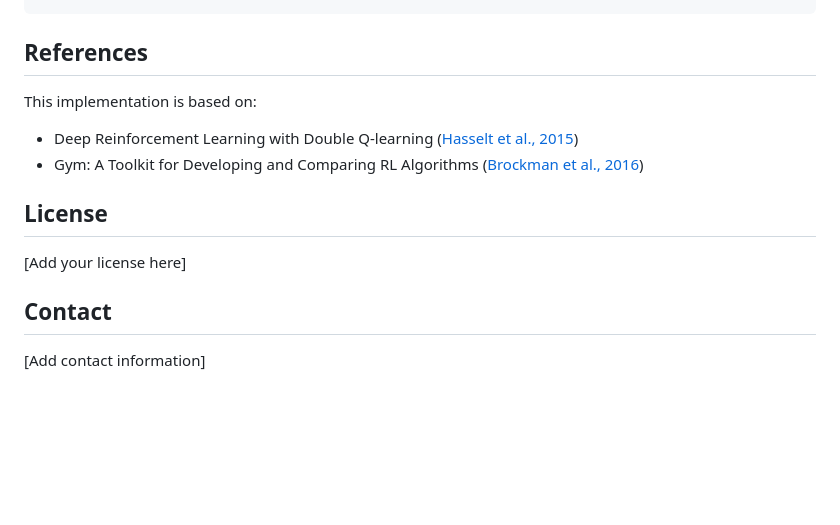
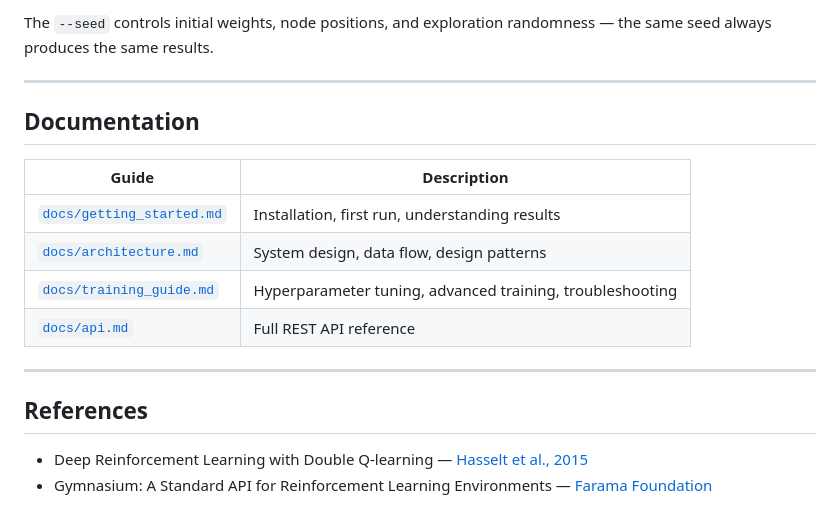
Before and after one commit to SidVaidya2005/M2M-WSN-using_ddqn, a Markdown page: README.md, the part around one of its changes. Rendered like a GitHub page; blank space fills up the shorter version.

````diff
--- a/README.md
+++ b/README.md
@@ -151,16 +135,21 @@ python scripts/train_model.py \
 ```
+
+The `--seed` controls initial weights, node positions, and exploration randomness — the same seed always produces the same results.
+
+---
+
+## Documentation
+
+| Guide | Description |
+|-------|-------------|
+| [`docs/getting_started.md`](docs/getting_started.md) | Installation, first run, understanding results |
+| [`docs/architecture.md`](docs/architecture.md) | System design, data flow, design patterns |
+| [`docs/training_guide.md`](docs/training_guide.md) | Hyperparameter tuning, advanced training, troubleshooting |
+| [`docs/api.md`](docs/api.md) | Full REST API reference |
+
+---
 
 ## References
 
-This implementation is based on:
-
-- Deep Reinforcement Learning with Double Q-learning ([Hasselt et al., 2015](https://arxiv.org/abs/1509.06461))
-- Gym: A Toolkit for Developing and Comparing RL Algorithms ([Brockman et al., 2016](https://arxiv.org/abs/1606.01540))
-
-## License
-
-[Add your license here]
-
-## Contact
-
-[Add contact information]
+- Deep Reinforcement Learning with Double Q-learning — [Hasselt et al., 2015](https://arxiv.org/abs/1509.06461)
+- Gymnasium: A Standard API for Reinforcement Learning Environments — [Farama Foundation](https://gymnasium.farama.org)
````
Also changed, not shown: other parts of README.md (+87 -103 lines), docs/README.md (deleted, +0 -85 lines).
